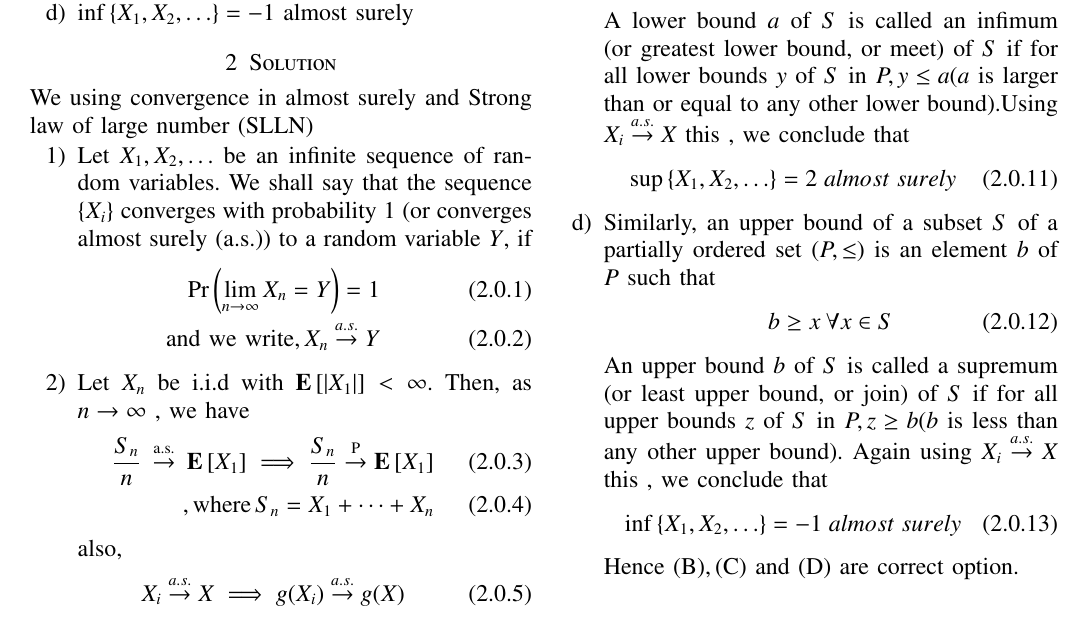
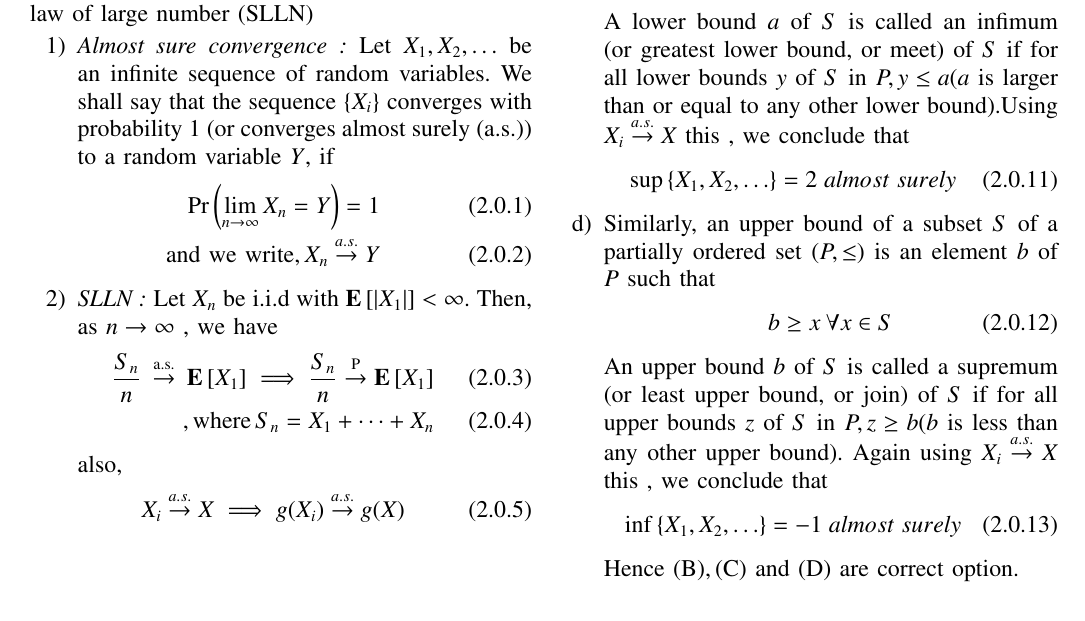
Before and after one commit to sujal100/sujal100-Probability_and_Random_variable, a LaTeX problem sheet (exercise_7/exercise_7_main_tex.tex): part of the page, cut so that both start at the same text. Compiled offline with pdfLaTeX.

Commit message:
Add files via upload

```diff
--- a/exercise_7/exercise_7_main_tex.tex
+++ b/exercise_7/exercise_7_main_tex.tex
@@ -150,12 +150,12 @@ almost surely
 \section{Solution}
 We using convergence in almost surely and Strong law of large number (SLLN)
 \begin{enumerate}
-\item Let $X_{1}, X_{2}, \ldots$ be an infinite sequence of random variables. We shall say that the sequence $\left\{X_{i}\right\}$ converges with probability 1 (or converges almost surely (a.s.)) to a random variable $Y$, if
+\item {\em Almost sure convergence : }Let $X_{1}, X_{2}, \ldots$ be an infinite sequence of random variables. We shall say that the sequence $\left\{X_{i}\right\}$ converges with probability 1 (or converges almost surely (a.s.)) to a random variable $Y$, if
 \begin{align}
 \pr{\lim _{n \rightarrow \infty} X_{n}=Y}=1 \\
 \text{and we write}, X_{n} \stackrel{a . s .}{\rightarrow} Y
 \end{align}
-\item Let $X_{n}$ be i.i.d with $\mathbf{E}\left[\left|X_{1}\right|\right]<\infty$. Then, as $n \rightarrow \infty$ , we have
+\item {\em SLLN : }Let $X_{n}$ be i.i.d with $\mathbf{E}\left[\left|X_{1}\right|\right]<\infty$. Then, as $n \rightarrow \infty$ , we have
 \begin{align}
 \dfrac{S_{n}}{n} \stackrel{\text { a.s. }}{\rightarrow} \mathbf{E}\left[X_{1}\right]\implies \dfrac{S_{n}}{n} \stackrel{\text { P }}{\rightarrow} \mathbf{E}\left[X_{1}\right]\\
 ,\text{where} \, S_n = X_1 + \cdots + X_n
```
Also changed, not shown: exercise_7/exercise_7_pdf.pdf.
